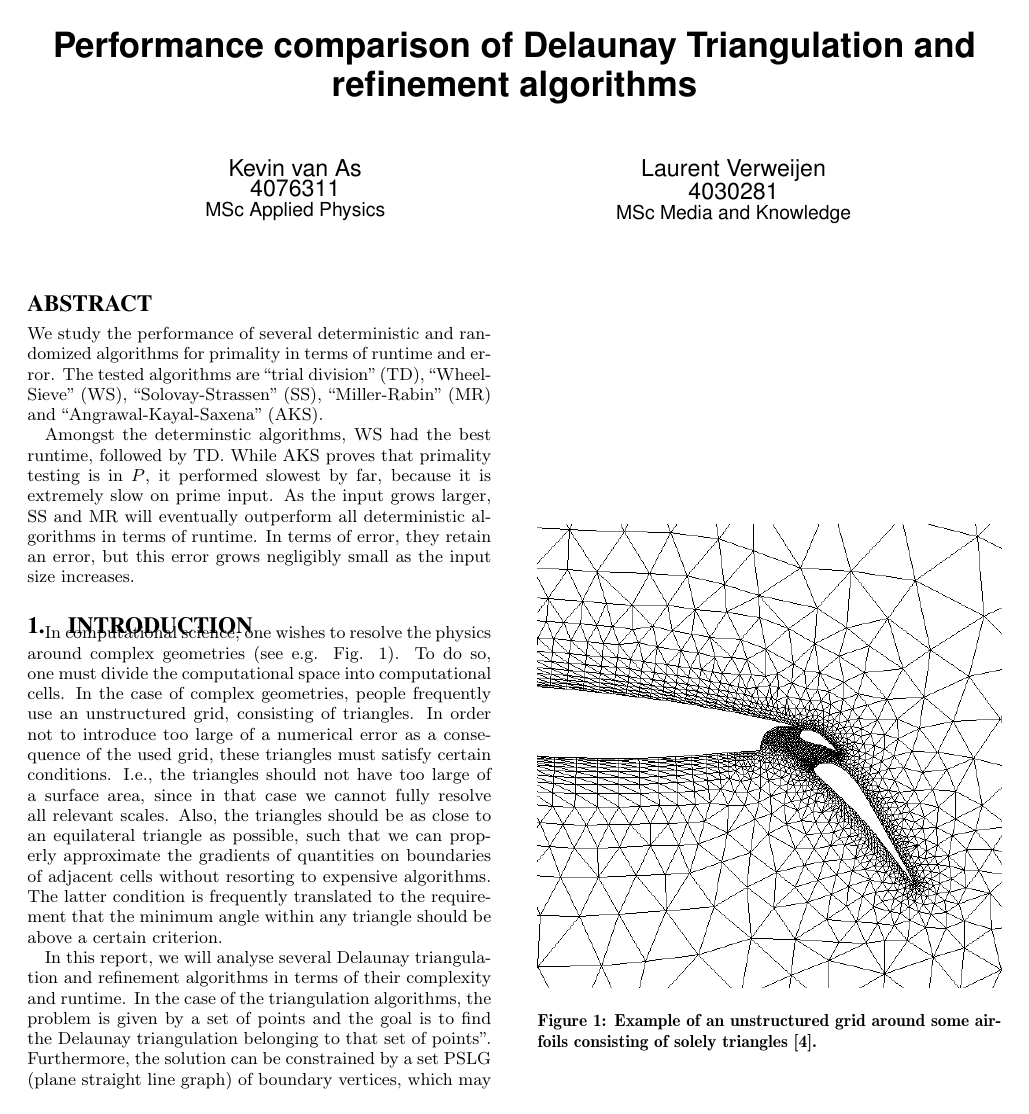
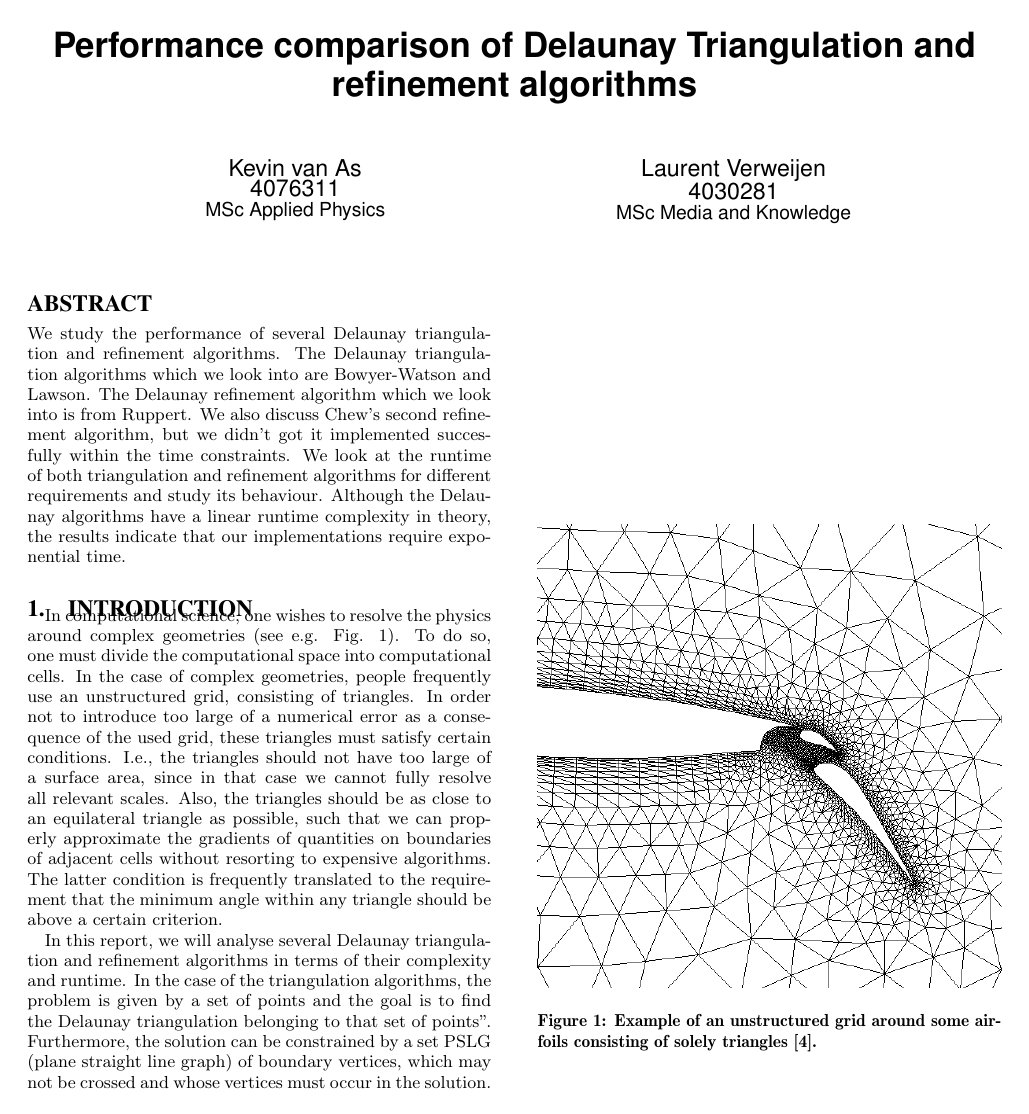
Before and after one commit to floquation/RA_DelaunayProject, a LaTeX paper (report/src/document.tex, which reads report/src/abstract.tex): page 1 of 5. Compiled offline with pdfLaTeX.

Commit message:
write abstract

```diff
--- a/report/src/abstract.tex
+++ b/report/src/abstract.tex
@@ -1,9 +1,10 @@
 \begin{abstract}
-We study the performance of several deterministic and randomized algorithms for primality in terms of runtime and error.
-The tested algorithms are ``trial division'' (TD), ``Wheel-Sieve'' (WS), ``Solovay-Strassen'' (SS), ``Miller-Rabin'' (MR) and ``Angrawal-Kayal-Saxena'' (AKS).
-
-Amongst the determinstic algorithms, WS had the best runtime, followed by TD.
-While AKS proves that primality testing is in $P$, it performed slowest by far, because it is extremely slow on prime input.
-As the input grows larger, SS and MR will eventually outperform all deterministic algorithms in terms of runtime.
-In terms of error, they retain an error, but this error grows negligibly small as the input size increases.
+    We study the performance of several Delaunay triangulation and refinement algorithms.
+    The Delaunay triangulation algorithms which we look into are Bowyer-Watson and Lawson.
+    %Lawson's algorithm makes use of edge flips whereas Ruppert's algorithm avoids these.
+    The Delaunay refinement algorithm which we look into is from Ruppert.
+    We also discuss Chew's second refinement algorithm, but we didn't got it implemented succesfully within the time constraints.
+    We look at the runtime of both triangulation and refinement algorithms for different requirements and study its behaviour.
+    Although the Delaunay algorithms have a linear runtime complexity in theory,
+    the results indicate that our implementations require exponential time.
 \end{abstract}
```
